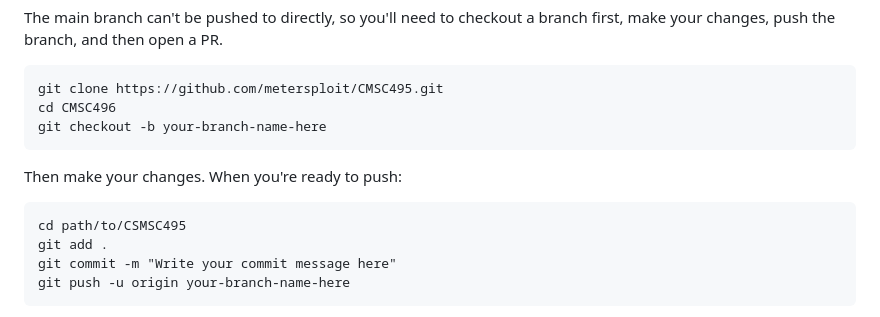
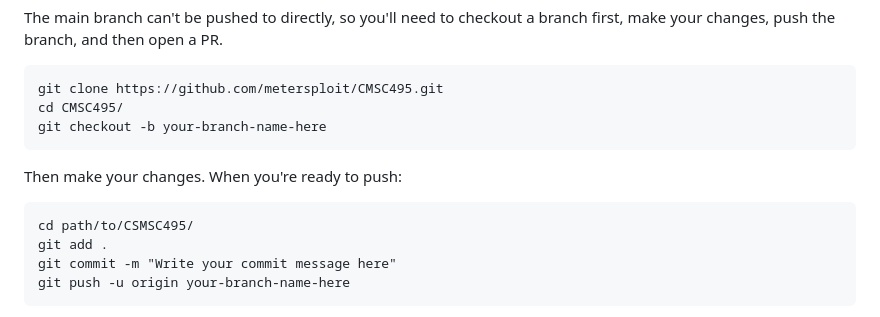
Before and after one commit to metersploit/CMSC495, a Markdown page: README.md, the part around the change. Rendered like a GitHub page.

Commit message:
Update README.md
Fixed spelling errors.

````diff
--- a/README.md
+++ b/README.md
@@ -3,14 +3,14 @@ first, make your changes, push the branch, and then open a PR.
 
 ```
 git clone https://github.com/metersploit/CMSC495.git
-cd CMSC496
+cd CMSC495/
 git checkout -b your-branch-name-here
 ```
 
 Then make your changes. When you're ready to push:
 
 ```
-cd path/to/CSMSC495
+cd path/to/CSMSC495/
 git add .
 git commit -m "Write your commit message here"
 git push -u origin your-branch-name-here
````
